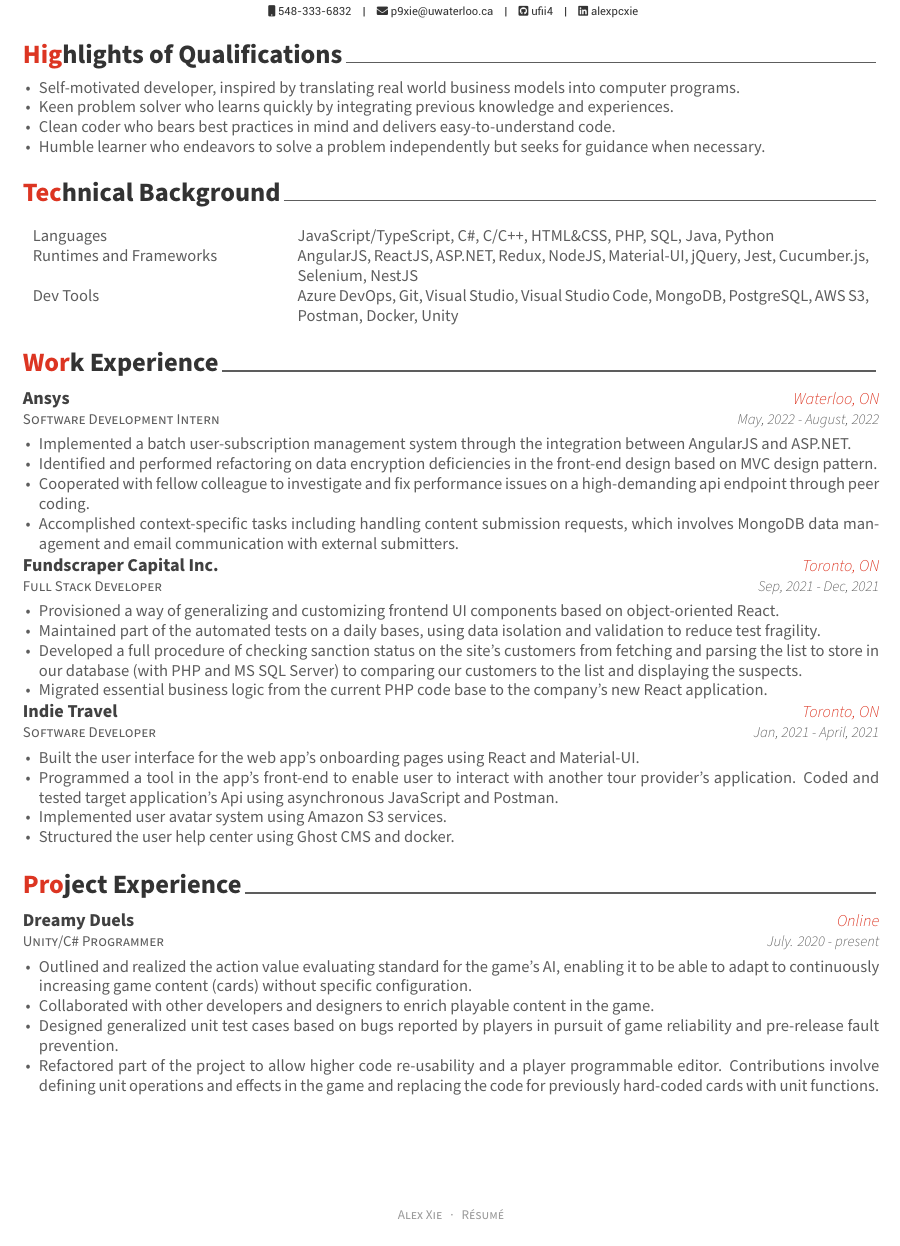
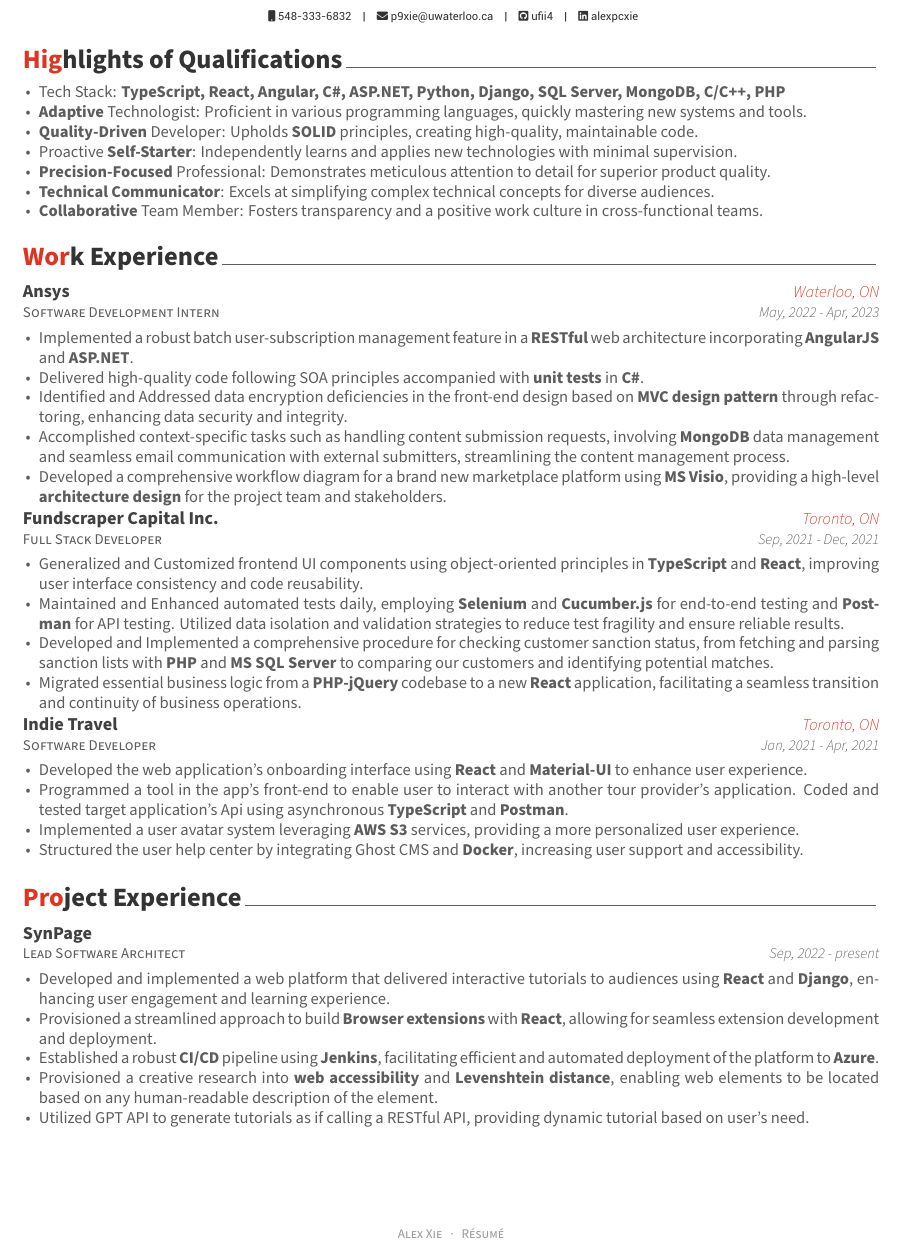
Before and after one commit to ufii4/Resume, a LaTeX CV (src/resume.tex, which reads src/index/projects.tex, src/index/summary.tex, src/index/work.tex): part of the page, cut so that both start at the same text. Compiled offline with XeLaTeX.

Commit message:
2023 Spring v1

```diff
--- a/src/index/projects.tex
+++ b/src/index/projects.tex
@@ -10,19 +10,33 @@
 \begin{cventries}
 
 %---------------------------------------------------------
-  \cventry
-    {Unity/C\# Programmer} % Job title
-    {Dreamy Duels} % Organization
-    {Online} % Location
-    {July. 2020 - present} % Date(s)
-    {
-      \begin{cvitems} % Description(s) of tasks/responsibilities
-		\item Outlined and realized the action value evaluating standard for the game’s AI, enabling it to be able to adapt to continuously increasing game content (cards) without specific configuration.
-		\item Collaborated with other developers and designers to enrich playable content in the game.
-		\item Designed generalized unit test cases based on bugs reported by players in pursuit of game reliability and pre-release fault prevention.
-		\item Refactored part of the project to allow higher code re-usability and a player programmable editor. Contributions involve defining unit operations and effects in the game and replacing the code for previously hard-coded cards with unit functions.
-      \end{cvitems}
-    }
+\cventry
+	{Lead Software Architect} % Job title
+	{SynPage} % Organization
+	{} % Location
+	{Sep, 2022 - present} % Date(s)
+	{
+		\begin{cvitems} % Description(s) of tasks/responsibilities
+			\item Developed and implemented a web platform that delivered interactive tutorials to audiences using \textbf{React} and \textbf{Django}, enhancing user engagement and learning experience.
+			\item Provisioned a streamlined approach to build \textbf{Browser extensions} with \textbf{React}, allowing for seamless extension development and deployment.
+			\item Established a robust \textbf{CI/CD} pipeline using \textbf{Jenkins}, facilitating efficient and automated deployment of the platform to \textbf{Azure}.
+			\item Provisioned a creative research into \textbf{web accessibility} and \textbf{Levenshtein distance}, enabling web elements to be located based on any human-readable description of the element.
+			\item Utilized GPT API to generate tutorials as if calling a RESTful API, providing dynamic tutorial based on user's need.
+		\end{cvitems}
+	}
+%\cventry
+%	{Unity/C\# Programmer} % Job title
+%	{Dreamy Duels} % Organization
+%	{} % Location
+%	{Jul, 2020 - Jan, 2022} % Date(s)
+%	{
+%	  \begin{cvitems} % Description(s) of tasks/responsibilities
+%		\item Formulated and Implemented a dynamic action value evaluation standard for the game's AI, enabling it to adapt to continuously expanding game content without specific configurations.
+%		\item Worked Collaboratively with developers and designers to broaden playable content in the game, enriching the overall gaming experience.
+%		\item Devised and Conducted generalized unit test cases based on player-reported bugs, improving game reliability and aiding in pre-release fault prevention.
+%		\item Refactored part of the project to increase code reusability and facilitate a player-programmable editor. This included defining unit operations and effects in the game and replacing hard-coded card functionalities with unit functions.
+%	  \end{cvitems}
+%	}
 
 %---------------------------------------------------------
 \end{cventries}
--- a/src/index/summary.tex
+++ b/src/index/summary.tex
@@ -8,10 +8,21 @@
 %	CONTENT
 %-------------------------------------------------------------------------------
 \begin{cvlist}
-	\item Self-motivated developer, inspired by translating real world business models into computer programs.
-	%\item Technical agility, demonstrated by adapting to new technologies swiftly by integrating knowledge gained from experiences with similar technologies.
+	%\item Self-motivated problem solver who takes his own initiative.
+	%\item Communication
+	%\item Technical agility, open minded to cutting edge technologies
 	%\item Highly self-discipline, always take responsibility for the tasks on hand.
-	\item Keen problem solver who learns quickly by integrating previous knowledge and experiences.
-	\item Clean coder who bears best practices in mind and delivers easy-to-understand code.
-	\item Humble learner who endeavors to solve a problem independently but seeks for guidance when necessary.
+	%\item Keen problem solver who learns quickly by integrating previous knowledge and experiences.
+	%\item Clean coder who bears best practices in mind and delivers easy-to-understand code.
+	%\item Humble learner who endeavors to solve a problem independently but seeks for guidance when necessary.
+	%\item Designer, ideator
+	%\item Team player
+	%\item Strong attention to details
+	\item Tech Stack: \textbf{TypeScript, React, Angular, C\#, ASP.NET, Python, Django, SQL Server, MongoDB, C/C++, PHP}
+	\item \textbf{Adaptive} Technologist: Proficient in various programming languages, quickly mastering new systems and tools.
+	\item \textbf{Quality-Driven} Developer: Upholds \textbf{SOLID} principles, creating high-quality, maintainable code.
+	\item Proactive \textbf{Self-Starter}: Independently learns and applies new technologies with minimal supervision.
+	\item \textbf{Precision-Focused} Professional: Demonstrates meticulous attention to detail for superior product quality.
+	\item \textbf{Technical Communicator}: Excels at simplifying complex technical concepts for diverse audiences.
+	\item \textbf{Collaborative} Team Member: Fosters transparency and a positive work culture in cross-functional teams.
 \end{cvlist}
--- a/src/index/work.tex
+++ b/src/index/work.tex
@@ -14,14 +14,16 @@
 	{Software Development Intern} % Job title
 	{Ansys} % Organization
 	{Waterloo, ON} % Location
-	{May, 2022 - August, 2022} % Date(s)
+	{May, 2022 - Apr, 2023} % Date(s)
 	{
 		\begin{cvitems} % Description(s) of tasks/responsibilities
-			%\item {Technical takeaways: AngularJS, ASP.NET, MongoDB.}
-			\item {Implemented a batch user-subscription management system through the integration between AngularJS and ASP.NET.}
-			\item {Identified and performed refactoring on data encryption deficiencies in the front-end  design based on MVC design pattern.}
-			\item {Cooperated with fellow colleague to investigate and fix performance issues on a high-demanding api endpoint through peer coding.}
-			\item {Accomplished context-specific tasks including handling content submission requests, which involves MongoDB data management and email communication with external submitters.}
+			%\item {Tech Stack: AngularJS, ASP.NET, MongoDB.}
+			\item {Implemented a robust batch user-subscription management feature in a \textbf{RESTful} web architecture incorporating \textbf{AngularJS} and \textbf{ASP.NET}.}
+			\item {Delivered high-quality code following SOA principles accompanied with \textbf{unit tests} in \textbf{C\#}.}
+			\item {Identified and Addressed data encryption deficiencies in the front-end design based on \textbf{MVC design pattern} through refactoring, enhancing data security and integrity.}
+			%\item {Collaborated with a colleague to investigate and resolve performance issues on a high-demanding API endpoint through peer coding, resulting in improved response times and overall system performance.}
+			\item {Accomplished context-specific tasks such as handling content submission requests, involving \textbf{MongoDB} data management and seamless email communication with external submitters, streamlining the content management process.}
+			\item {Developed a comprehensive workflow diagram for a brand new marketplace platform using \textbf{MS Visio}, providing a high-level \textbf{architecture design} for the project team and stakeholders.}
 		\end{cvitems}
 	}
 
@@ -33,10 +35,10 @@
     {
 		\begin{cvitems} % Description(s) of tasks/responsibilities
 			%\item {Technical takeaways: ReactJS, PHP, PostgreSQL.}
-			\item {Provisioned a way of generalizing and customizing frontend UI components based on object-oriented React.}
-			\item {Maintained part of the automated tests on a daily bases, using data isolation and validation to reduce test fragility.}
-			\item {Developed a full procedure of checking sanction status on the site's customers from fetching and parsing the list to store in our database (with PHP and MS SQL Server) to comparing our customers to the list and displaying the suspects.}
-			\item {Migrated essential business logic from the current PHP code base to the company's new React application.}
+			\item {Generalized and Customized frontend UI components using object-oriented principles in \textbf{TypeScript} and \textbf{React}, improving user interface consistency and code reusability.}
+			\item {Maintained and Enhanced automated tests daily, employing \textbf{Selenium} and \textbf{Cucumber.js} for end-to-end testing and \textbf{Postman} for API testing. Utilized data isolation and validation strategies to reduce test fragility and ensure reliable results.}
+			\item {Developed and Implemented a comprehensive procedure for checking customer sanction status, from fetching and parsing sanction lists with \textbf{PHP} and \textbf{MS SQL Server} to comparing our customers and identifying potential matches.}
+			\item {Migrated essential business logic from a \textbf{PHP-jQuery} codebase to a new \textbf{React} application, facilitating a seamless transition and continuity of business operations.}
 		\end{cvitems}
     }
 
@@ -44,14 +46,14 @@
 	{Software Developer} % Job title
 	{Indie Travel} % Organization
 	{Toronto, ON} % Location
-	{Jan, 2021 - April, 2021} % Date(s)
+	{Jan, 2021 - Apr, 2021} % Date(s)
 	{
 		\begin{cvitems} % Description(s) of tasks/responsibilities
 			%\item {Technical takeaways: React, Typescript, Docker}
-			\item {Built the user interface for the web app’s onboarding pages using React and Material-UI.}
-			\item {Programmed a tool in the app's front-end to enable user to interact with another tour provider's application. Coded and tested target application's Api using asynchronous JavaScript and Postman.}
-			\item {Implemented user avatar system using Amazon S3 services.}
-			\item {Structured the user help center using Ghost CMS and docker.}
+			\item {Developed the web application's onboarding interface using \textbf{React} and \textbf{Material-UI} to enhance user experience.}
+			\item {Programmed a tool in the app's front-end to enable user to interact with another tour provider's application. Coded and tested target application's Api using asynchronous \textbf{TypeScript} and \textbf{Postman}.}
+			\item {Implemented a user avatar system leveraging \textbf{AWS S3} services, providing a more personalized user experience.}
+			\item {Structured the user help center by integrating Ghost CMS and \textbf{Docker}, increasing user support and accessibility.}
 		\end{cvitems}
 	}
 
--- a/src/resume.tex
+++ b/src/resume.tex
@@ -54,9 +54,9 @@
 % Available options: circle|rectangle,edge/noedge,left/right
 % \photo[rectangle,edge,right]{./examples/profile}
 \name{Alex}{Xie}
-\position{Software Developer{\enskip\cdotp\enskip}Computer Engineering Student}
+\position{Full Stack Developer{\enskip\cdotp\enskip}Software Architect}
 % \address{2369 Rue Du Parc Garneau, H4E 2C2, Montreal, Quebec, Canada}
-\address{442 Drake Circle, Waterloo, ON N2T1L1}
+%\address{442 Drake Circle, Waterloo, ON N2T1L1}
 
 \mobile{548-333-6832}
 \email{p9xie@uwaterloo.ca}
```
Also changed, not shown: src/resume.pdf, src/resume.tex (2 more changed lines).
